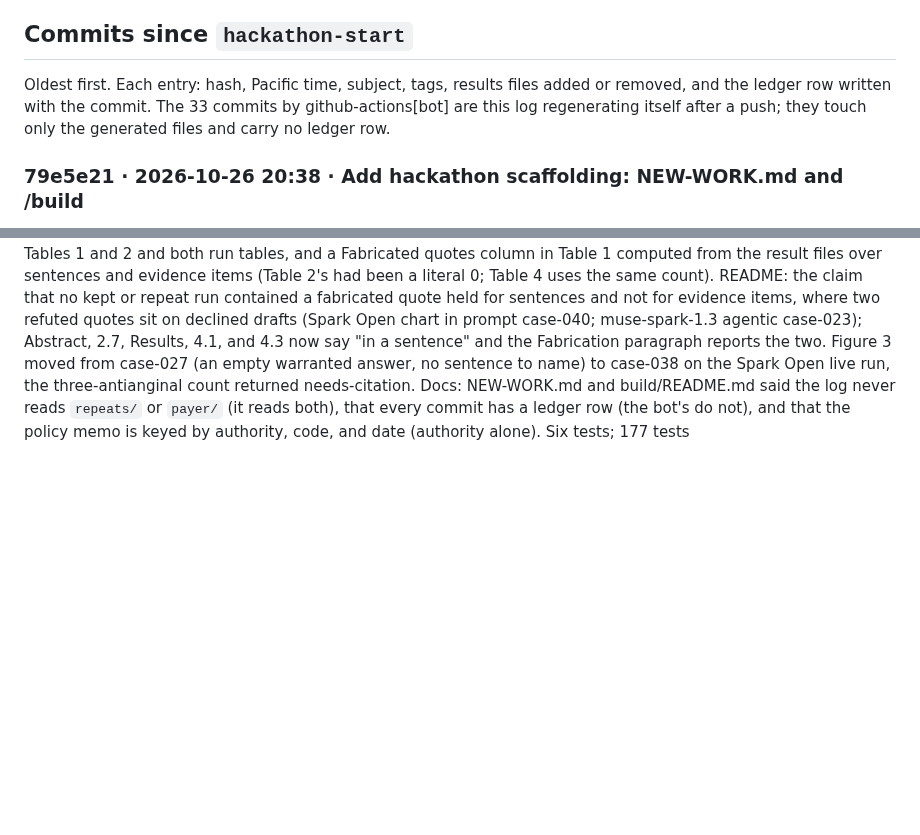
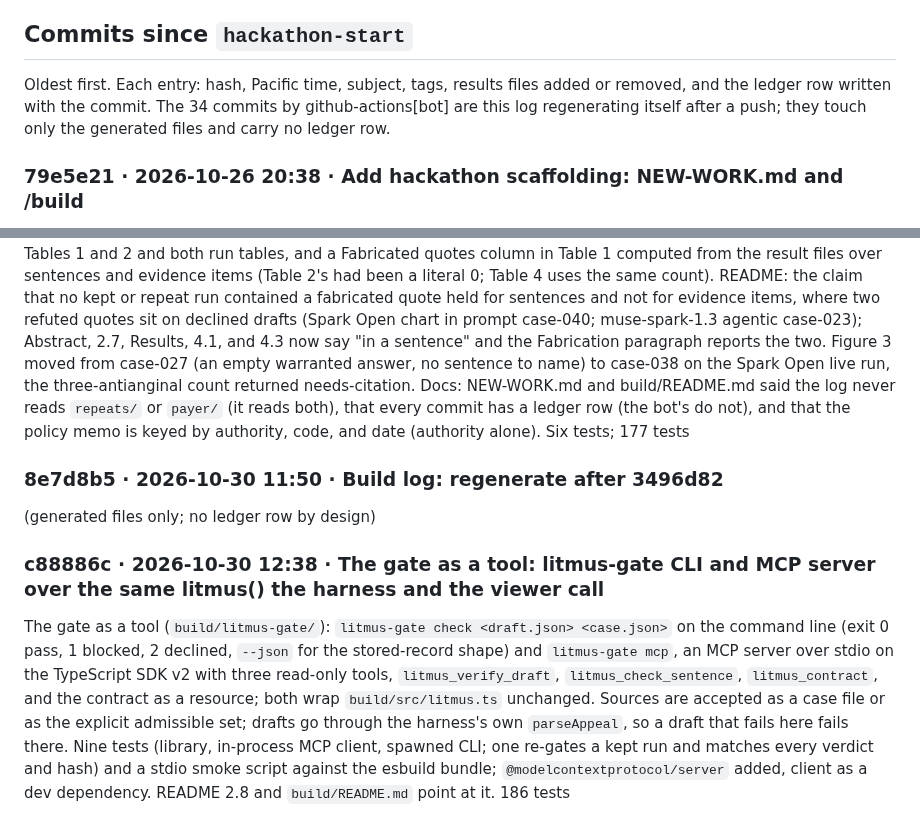
Before and after one commit to jamesrosing/your-procedure-is-denied, a Markdown page: BUILD-LOG.md, 2 parts joined by grey strips. GitHub-like rendering; blank space fills up the shorter version.

```diff
--- a/BUILD-LOG.md
+++ b/BUILD-LOG.md
@@ -50,7 +50,7 @@ Each commit that changed the version string in `build/src/litmus.ts`. The gate i
 
 ## Commits since `hackathon-start`
 
-Oldest first. Each entry: hash, Pacific time, subject, tags, results files added or removed, and the ledger row written with the commit. The 33 commits by github-actions[bot] are this log regenerating itself after a push; they touch only the generated files and carry no ledger row.
+Oldest first. Each entry: hash, Pacific time, subject, tags, results files added or removed, and the ledger row written with the commit. The 34 commits by github-actions[bot] are this log regenerating itself after a push; they touch only the generated files and carry no ledger row.
 
 ### 79e5e21 · 2026-10-26 20:38 · Add hackathon scaffolding: NEW-WORK.md and /build
 
@@ -512,3 +512,11 @@ Viewer scoreboard (`build/viewer/src/replay.ts`, `main.ts`): a missed column, "D
 ### 3496d82 · 2026-10-30 11:49 · Build log: pending row skips the bot, one time zone, missed and fabricated-quote columns computed; README fabrication claim narrowed to sentences; Figure 3 moved to case-038
 
 Build log (`build/scripts/build-log.ts`): the ledger's pending row now goes to the newest authored commit without a row, skipping the bot's regenerate commit at HEAD, which had taken the "Video close" row and left 3e54c98 with none; every commit date rendered in one zone (Pacific) instead of each committer's own; a Missed column in Tables 1 and 2 and both run tables, and a Fabricated quotes column in Table 1 computed from the result files over sentences and evidence items (Table 2's had been a literal 0; Table 4 uses the same count). README: the claim that no kept or repeat run contained a fabricated quote held for sentences and not for evidence items, where two refuted quotes sit on declined drafts (Spark Open chart in prompt case-040; muse-spark-1.3 agentic case-023); Abstract, 2.7, Results, 4.1, and 4.3 now say "in a sentence" and the Fabrication paragraph reports the two. Figure 3 moved from case-027 (an empty warranted answer, no sentence to name) to case-038 on the Spark Open live run, the three-antianginal count returned needs-citation. Docs: NEW-WORK.md and build/README.md said the log never reads `repeats/` or `payer/` (it reads both), that every commit has a ledger row (the bot's do not), and that the policy memo is keyed by authority, code, and date (authority alone). Six tests; 177 tests
+
+### 8e7d8b5 · 2026-10-30 11:50 · Build log: regenerate after 3496d82
+
+(generated files only; no ledger row by design)
+
+### c88886c · 2026-10-30 12:38 · The gate as a tool: litmus-gate CLI and MCP server over the same litmus() the harness and the viewer call
+
+The gate as a tool (`build/litmus-gate/`): `litmus-gate check <draft.json> <case.json>` on the command line (exit 0 pass, 1 blocked, 2 declined, `--json` for the stored-record shape) and `litmus-gate mcp`, an MCP server over stdio on the TypeScript SDK v2 with three read-only tools, `litmus_verify_draft`, `litmus_check_sentence`, `litmus_contract`, and the contract as a resource; both wrap `build/src/litmus.ts` unchanged. Sources are accepted as a case file or as the explicit admissible set; drafts go through the harness's own `parseAppeal`, so a draft that fails here fails there. Nine tests (library, in-process MCP client, spawned CLI; one re-gates a kept run and matches every verdict and hash) and a stdio smoke script against the esbuild bundle; `@modelcontextprotocol/server` added, client as a dev dependency. README 2.8 and `build/README.md` point at it. 186 tests
```
Also changed, not shown: other parts of BUILD-LOG.md (+1 -1 lines), README.md (+4 -4 lines).
